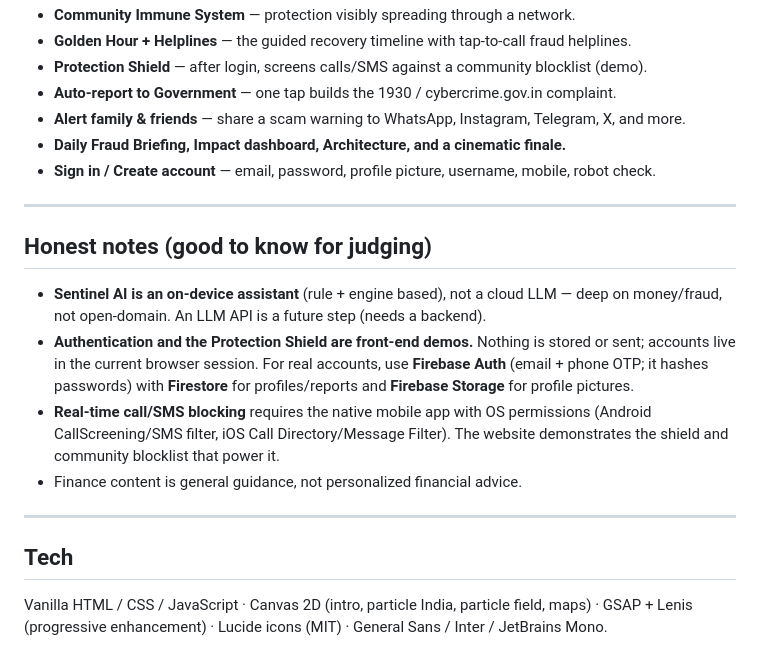
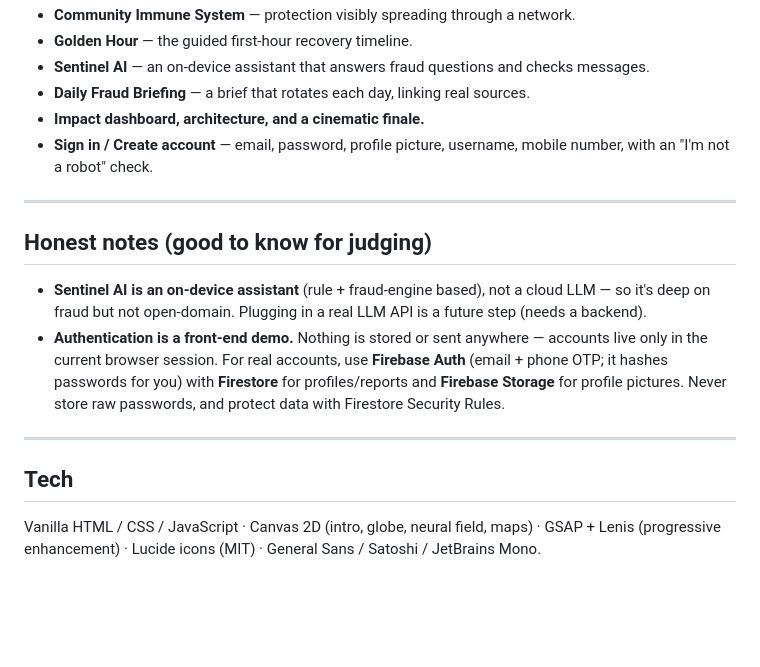
Before and after one commit to vishweshwaranbalasundaram/safepay-guard-os, a Markdown page: README.md, the part around one of its changes. Drawn GitHub-style; blank space fills up the shorter version.

```diff
--- a/README.md
+++ b/README.md
@@ -84,22 +68,19 @@ Great for a QR code on your title slide.
 - **Community Immune System** — protection visibly spreading through a network.
-- **Golden Hour + Helplines** — the guided recovery timeline with tap-to-call fraud helplines.
-- **Protection Shield** — after login, screens calls/SMS against a community blocklist (demo).
-- **Auto-report to Government** — one tap builds the 1930 / cybercrime.gov.in complaint.
-- **Alert family & friends** — share a scam warning to WhatsApp, Instagram, Telegram, X, and more.
-- **Daily Fraud Briefing, Impact dashboard, Architecture, and a cinematic finale.**
-- **Sign in / Create account** — email, password, profile picture, username, mobile, robot check.
+- **Golden Hour** — the guided first-hour recovery timeline.
+- **Sentinel AI** — an on-device assistant that answers fraud questions and checks messages.
+- **Daily Fraud Briefing** — a brief that rotates each day, linking real sources.
+- **Impact dashboard, architecture, and a cinematic finale.**
+- **Sign in / Create account** — email, password, profile picture, username, mobile number, with an "I'm not a robot" check.
 
 ---
 
 ## Honest notes (good to know for judging)
 
-- **Sentinel AI is an on-device assistant** (rule + engine based), not a cloud LLM — deep on money/fraud, not open-domain. An LLM API is a future step (needs a backend).
-- **Authentication and the Protection Shield are front-end demos.** Nothing is stored or sent; accounts live in the current browser session. For real accounts, use **Firebase Auth** (email + phone OTP; it hashes passwords) with **Firestore** for profiles/reports and **Firebase Storage** for profile pictures.
-- **Real-time call/SMS blocking** requires the native mobile app with OS permissions (Android CallScreening/SMS filter, iOS Call Directory/Message Filter). The website demonstrates the shield and community blocklist that power it.
-- Finance content is general guidance, not personalized financial advice.
+- **Sentinel AI is an on-device assistant** (rule + fraud-engine based), not a cloud LLM — so it's deep on fraud but not open-domain. Plugging in a real LLM API is a future step (needs a backend).
+- **Authentication is a front-end demo.** Nothing is stored or sent anywhere — accounts live only in the current browser session. For real accounts, use **Firebase Auth** (email + phone OTP; it hashes passwords for you) with **Firestore** for profiles/reports and **Firebase Storage** for profile pictures. Never store raw passwords, and protect data with Firestore Security Rules.
 
 ---
 
 ## Tech
 
-Vanilla HTML / CSS / JavaScript · Canvas 2D (intro, particle India, particle field, maps) · GSAP + Lenis (progressive enhancement) · Lucide icons (MIT) · General Sans / Inter / JetBrains Mono.
+Vanilla HTML / CSS / JavaScript · Canvas 2D (intro, globe, neural field, maps) · GSAP + Lenis (progressive enhancement) · Lucide icons (MIT) · General Sans / Satoshi / JetBrains Mono.
```
Also changed, not shown: other parts of README.md (+33 -49 lines).
